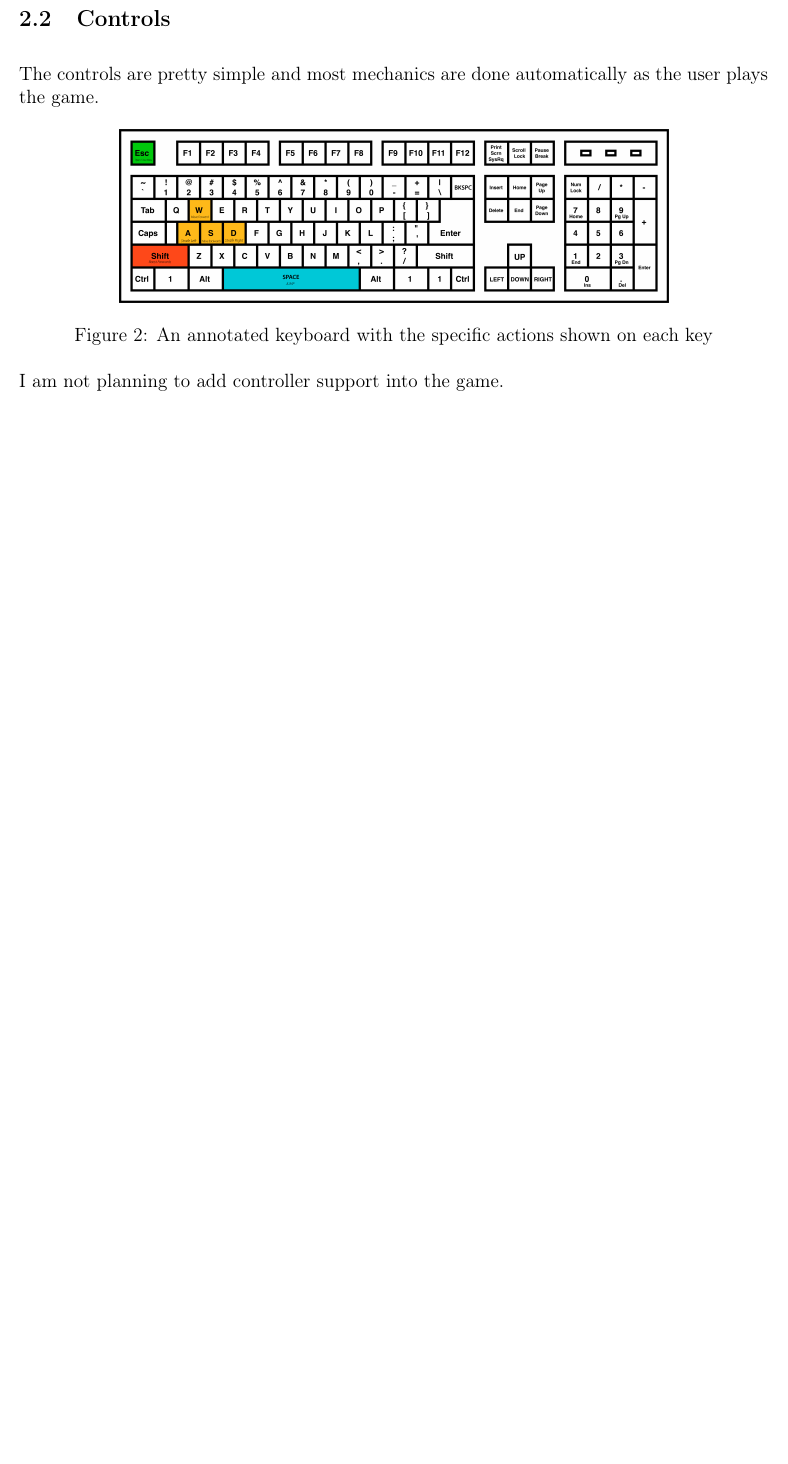
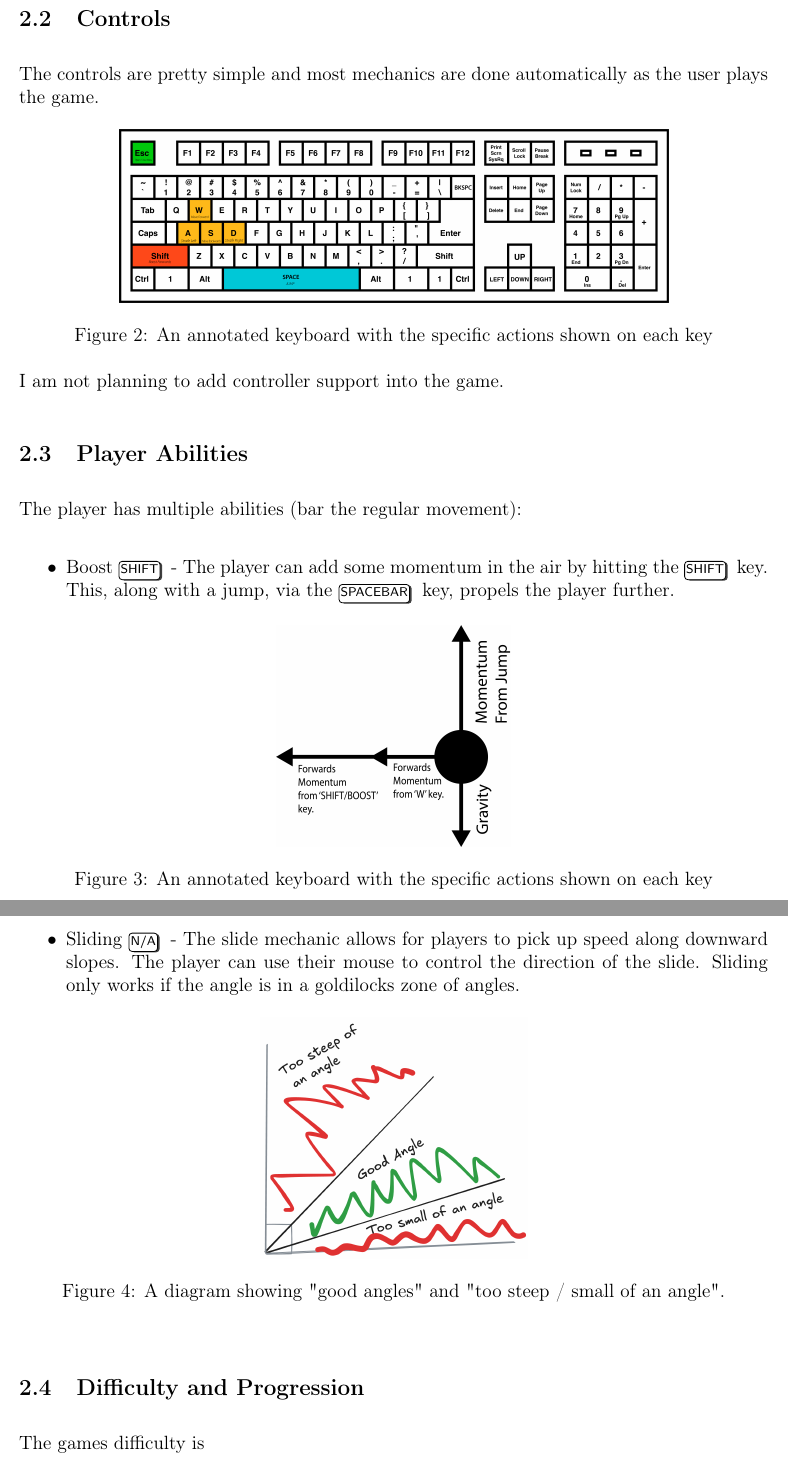
Before and after one commit to dylanru-sm-college/A2-GDD, a LaTeX document (main.tex): part of page 6 of 7 before the commit and two parts of pages 6 and 7 of 8 after it, the two joined at a grey line, cut so that both start at the same text, the shorter picture padded with empty space. Compiled offline with pdfLaTeX.

Commit message:
Added piece on mechanics

```diff
--- a/main.tex
+++ b/main.tex
@@ -14,6 +14,11 @@
 \usepackage{tikzpagenodes}
 \usetikzlibrary{tikzmark}
 \usepackage{lipsum}
+\usepackage[T1]{fontenc}
+\usepackage[utf8]{inputenc}
+\usepackage{tikz}
+\usetikzlibrary{shadows}
+
 
 \title{GDD (Game Design Document) for A2}
 \author{Dylan Rumble-Smith}
@@ -114,7 +135,29 @@
 	\end{figure}
 
 	I am not planning to add controller support into the game.
-	\pagebreak
+
+	\subsection{Player Abilities}
+	The player has multiple abilities (bar the regular movement):
+	\begin{itemize}[]
+		\item Boost \keystroke{SHIFT} - The player can add some momentum in the air by hitting the \keystroke{SHIFT} key. This, along with a jump, via the \keystroke{SPACEBAR} key, propels the player further.
+		\begin{figure}[h]
+			\includegraphics[scale=0.2]{jumpAndBoostForces}
+			\centering
+			\caption{An annotated keyboard with the specific actions shown on each key}
+		\end{figure}
+		\newpage
+		\item Sliding \keystroke{N/A} - The slide mechanic allows for players to pick up speed along downward slopes. The player can use their mouse to control the direction of the slide. Sliding only works if the angle is in a goldilocks zone of angles.
+		\begin{figure}[h]
+			\includegraphics[scale=0.1]{angleSteepness}
+			\centering
+			\caption{A diagram showing "good angles" and "too steep / small of an angle".}
+		\end{figure}
+	\end{itemize}
+
+	\subsection{Difficulty and Progression}
+	The games difficulty is
+
+	\newpage
 	{\setlength{\parskip}{0pt}%
 	\bibliography{references}
 	}
```
Also changed, not shown: media/angleSteepness.png (added), media/jumpAndBoostForces.png (added), main.tex (16 more changed lines), 1 other file.
